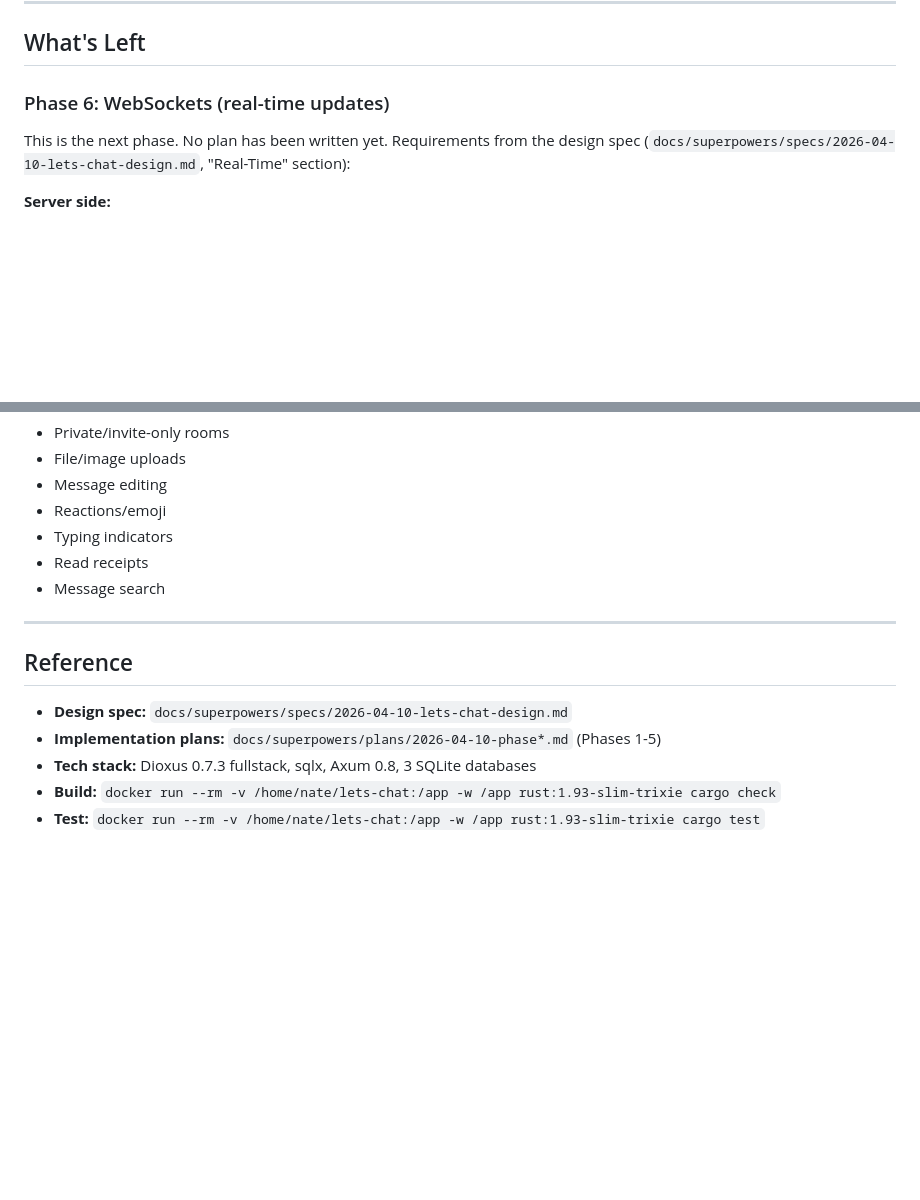
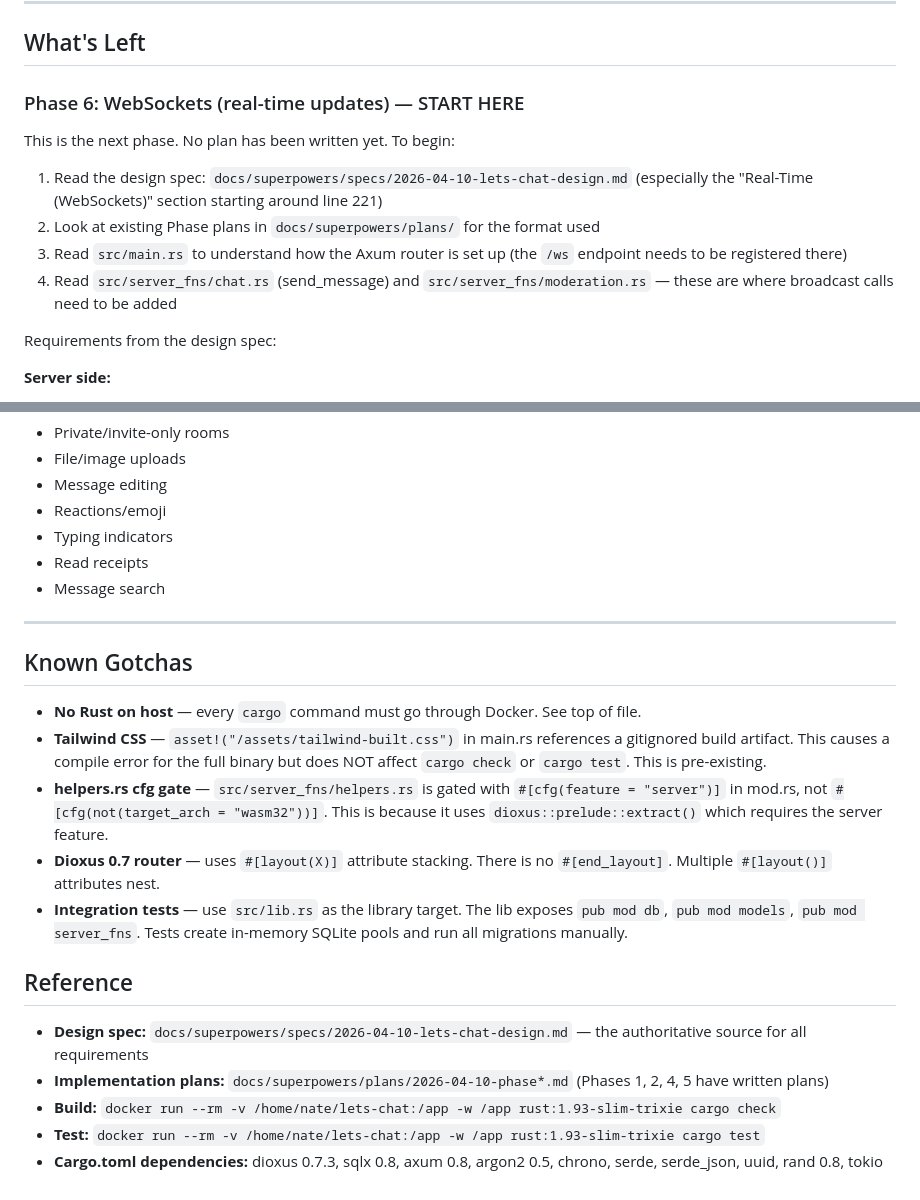
Before and after one commit to psa-systems/lets-chat, a Markdown page: TODO.md, 2 parts joined by grey strips. Drawn GitHub-style; blank space fills up the shorter version.

```diff
--- a/TODO.md
+++ b/TODO.md
@@ -58,9 +122,15 @@ docker run --rm -v /home/nate/lets-chat:/app -w /app rust:1.93-slim-trixie cargo
 
 ## What's Left
 
-### Phase 6: WebSockets (real-time updates)
+### Phase 6: WebSockets (real-time updates) — START HERE
 
-This is the next phase. No plan has been written yet. Requirements from the design spec (`docs/superpowers/specs/2026-04-10-lets-chat-design.md`, "Real-Time" section):
+This is the next phase. No plan has been written yet. To begin:
+1. Read the design spec: `docs/superpowers/specs/2026-04-10-lets-chat-design.md` (especially the "Real-Time (WebSockets)" section starting around line 221)
+2. Look at existing Phase plans in `docs/superpowers/plans/` for the format used
+3. Read `src/main.rs` to understand how the Axum router is set up (the `/ws` endpoint needs to be registered there)
+4. Read `src/server_fns/chat.rs` (send_message) and `src/server_fns/moderation.rs` — these are where broadcast calls need to be added
+
+Requirements from the design spec:
 
 **Server side:**
 - Dedicated `/ws` endpoint on Axum router, outside Dioxus server functions
@@ -111,10 +181,18 @@ These are deferred and not part of the current build plan:
 
 ---
 
+## Known Gotchas
+
+- **No Rust on host** — every `cargo` command must go through Docker. See top of file.
+- **Tailwind CSS** — `asset!("/assets/tailwind-built.css")` in main.rs references a gitignored build artifact. This causes a compile error for the full binary but does NOT affect `cargo check` or `cargo test`. This is pre-existing.
+- **helpers.rs cfg gate** — `src/server_fns/helpers.rs` is gated with `#[cfg(feature = "server")]` in mod.rs, not `#[cfg(not(target_arch = "wasm32"))]`. This is because it uses `dioxus::prelude::extract()` which requires the server feature.
+- **Dioxus 0.7 router** — uses `#[layout(X)]` attribute stacking. There is no `#[end_layout]`. Multiple `#[layout()]` attributes nest.
+- **Integration tests** — use `src/lib.rs` as the library target. The lib exposes `pub mod db`, `pub mod models`, `pub mod server_fns`. Tests create in-memory SQLite pools and run all migrations manually.
+
 ## Reference
 
-- **Design spec:** `docs/superpowers/specs/2026-04-10-lets-chat-design.md`
-- **Implementation plans:** `docs/superpowers/plans/2026-04-10-phase*.md` (Phases 1-5)
-- **Tech stack:** Dioxus 0.7.3 fullstack, sqlx, Axum 0.8, 3 SQLite databases
+- **Design spec:** `docs/superpowers/specs/2026-04-10-lets-chat-design.md` — the authoritative source for all requirements
+- **Implementation plans:** `docs/superpowers/plans/2026-04-10-phase*.md` (Phases 1, 2, 4, 5 have written plans)
 - **Build:** `docker run --rm -v /home/nate/lets-chat:/app -w /app rust:1.93-slim-trixie cargo check`
 - **Test:** `docker run --rm -v /home/nate/lets-chat:/app -w /app rust:1.93-slim-trixie cargo test`
+- **Cargo.toml dependencies:** dioxus 0.7.3, sqlx 0.8, axum 0.8, argon2 0.5, chrono, serde, serde_json, uuid, rand 0.8, tokio
```
Also changed, not shown: other parts of TODO.md (+67 -3 lines).
